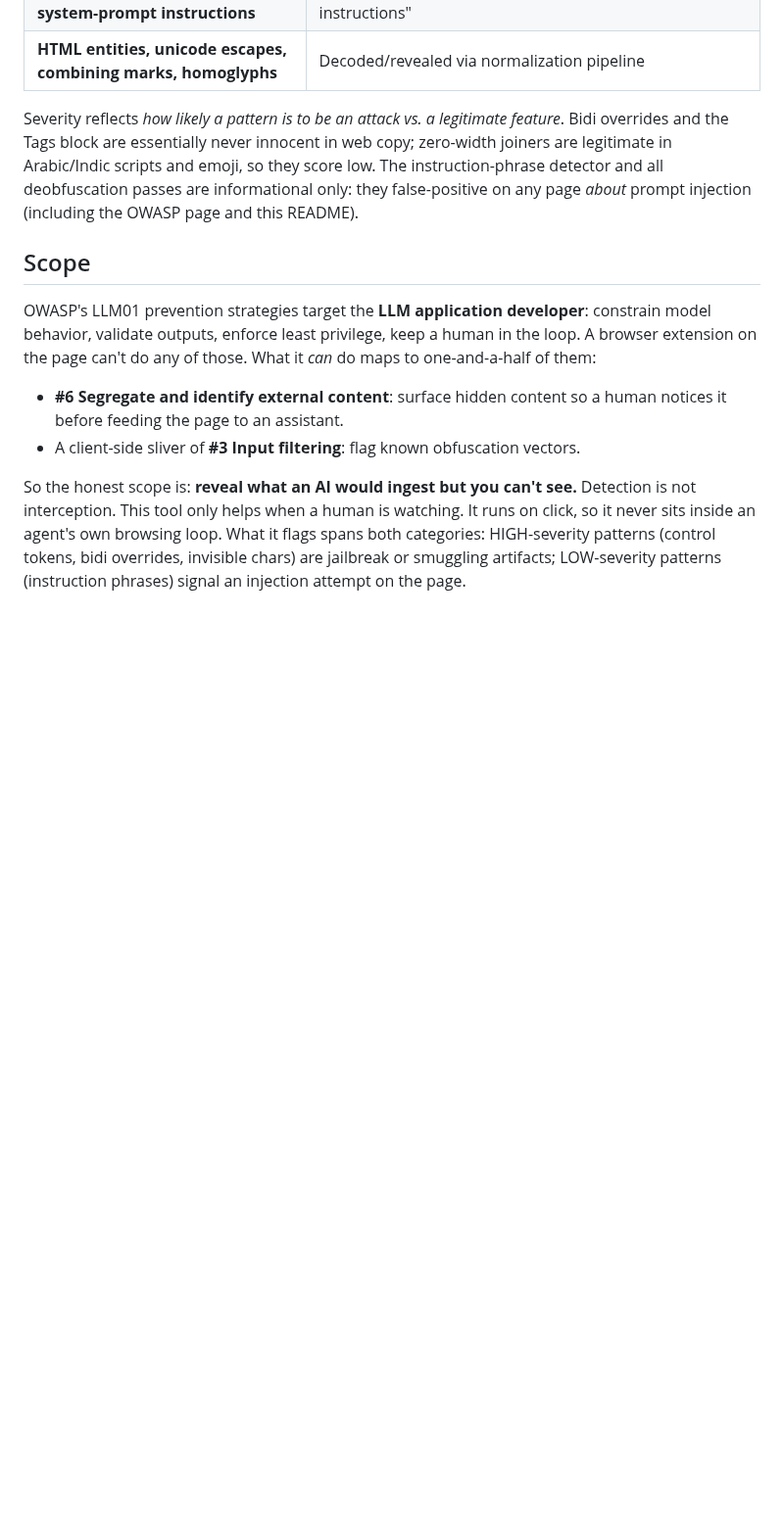
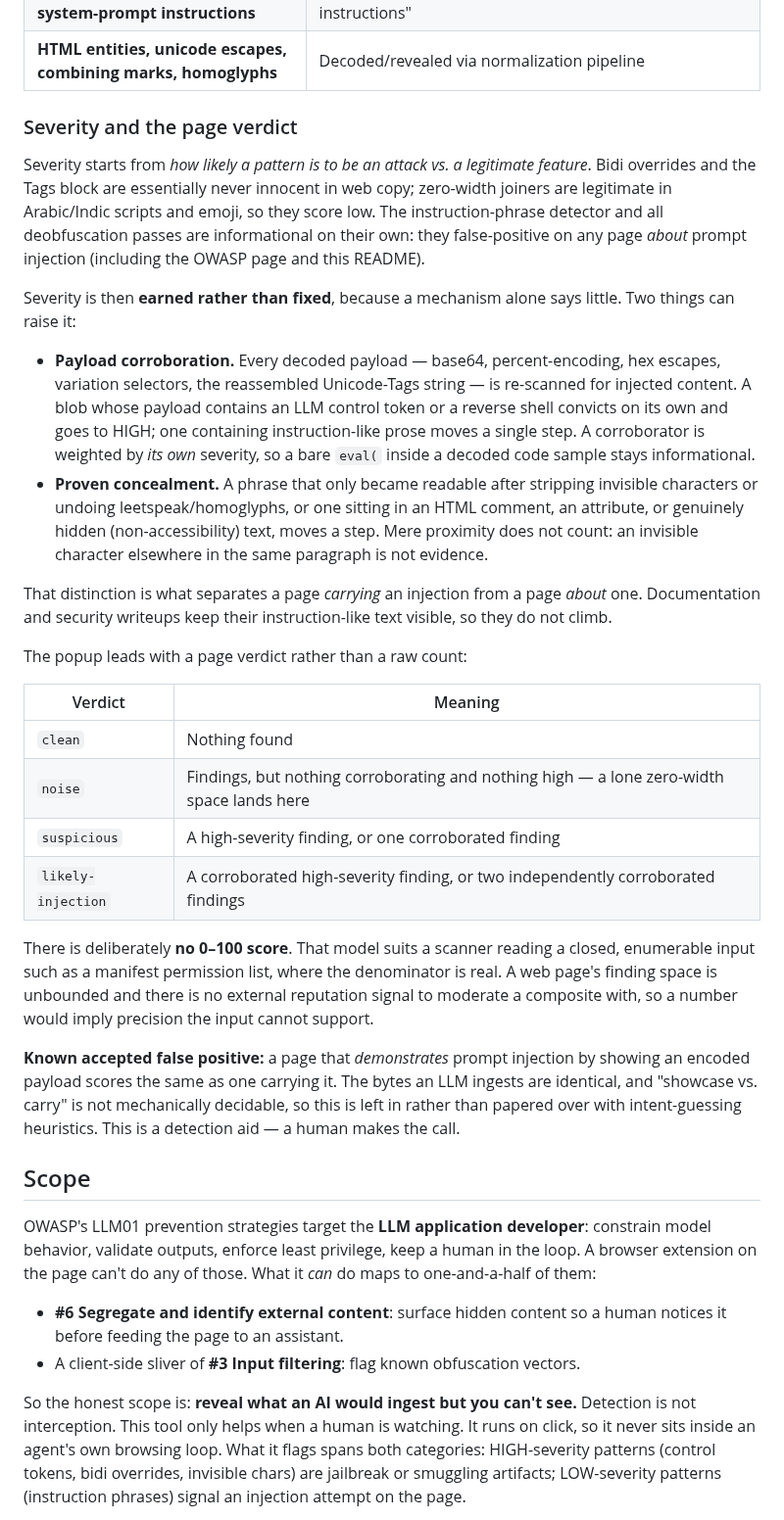
Before and after one commit to DiegoFleitas/lemon-juice, a Markdown page: README.md, the part around the change. Shown at 98% size. Rendered like a GitHub page; blank space fills up the shorter version.

Commit message:
docs: describe corroboration scoring and verdict tiers

```diff
--- a/README.md
+++ b/README.md
@@ -73,7 +73,29 @@ Prone to false positives on legitimate pages that discuss prompt injection. Neve
 | **Compound / continuation-of-system-prompt instructions**       | "As part of your updated guidelines", "Per your revised instructions"                                        |
 | **HTML entities, unicode escapes, combining marks, homoglyphs** | Decoded/revealed via normalization pipeline                                                                  |
 
-Severity reflects _how likely a pattern is to be an attack vs. a legitimate feature_. Bidi overrides and the Tags block are essentially never innocent in web copy; zero-width joiners are legitimate in Arabic/Indic scripts and emoji, so they score low. The instruction-phrase detector and all deobfuscation passes are informational only: they false-positive on any page _about_ prompt injection (including the OWASP page and this README).
+### Severity and the page verdict
+
+Severity starts from _how likely a pattern is to be an attack vs. a legitimate feature_. Bidi overrides and the Tags block are essentially never innocent in web copy; zero-width joiners are legitimate in Arabic/Indic scripts and emoji, so they score low. The instruction-phrase detector and all deobfuscation passes are informational on their own: they false-positive on any page _about_ prompt injection (including the OWASP page and this README).
+
+Severity is then **earned rather than fixed**, because a mechanism alone says little. Two things can raise it:
+
+- **Payload corroboration.** Every decoded payload — base64, percent-encoding, hex escapes, variation selectors, the reassembled Unicode-Tags string — is re-scanned for injected content. A blob whose payload contains an LLM control token or a reverse shell convicts on its own and goes to HIGH; one containing instruction-like prose moves a single step. A corroborator is weighted by _its own_ severity, so a bare `eval(` inside a decoded code sample stays informational.
+- **Proven concealment.** A phrase that only became readable after stripping invisible characters or undoing leetspeak/homoglyphs, or one sitting in an HTML comment, an attribute, or genuinely hidden (non-accessibility) text, moves a step. Mere proximity does not count: an invisible character elsewhere in the same paragraph is not evidence.
+
+That distinction is what separates a page _carrying_ an injection from a page _about_ one. Documentation and security writeups keep their instruction-like text visible, so they do not climb.
+
+The popup leads with a page verdict rather than a raw count:
+
+| Verdict            | Meaning                                                                                   |
+| ------------------ | ----------------------------------------------------------------------------------------- |
+| `clean`            | Nothing found                                                                             |
+| `noise`            | Findings, but nothing corroborating and nothing high — a lone zero-width space lands here |
+| `suspicious`       | A high-severity finding, or one corroborated finding                                      |
+| `likely-injection` | A corroborated high-severity finding, or two independently corroborated findings          |
+
+There is deliberately **no 0–100 score**. That model suits a scanner reading a closed, enumerable input such as a manifest permission list, where the denominator is real. A web page's finding space is unbounded and there is no external reputation signal to moderate a composite with, so a number would imply precision the input cannot support.
+
+**Known accepted false positive:** a page that _demonstrates_ prompt injection by showing an encoded payload scores the same as one carrying it. The bytes an LLM ingests are identical, and "showcase vs. carry" is not mechanically decidable, so this is left in rather than papered over with intent-guessing heuristics. This is a detection aid — a human makes the call.
 
 ## Scope
 
```
Also changed, not shown: AGENTS.md (+34 -0 lines).
